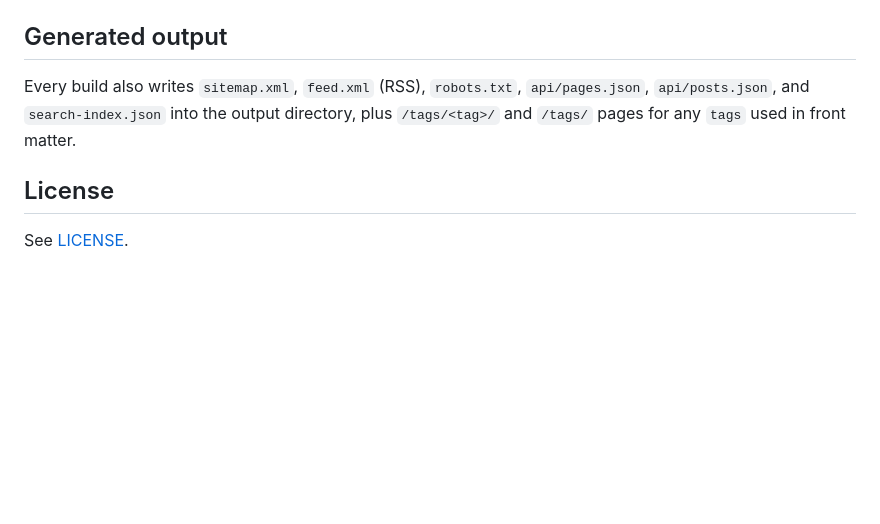
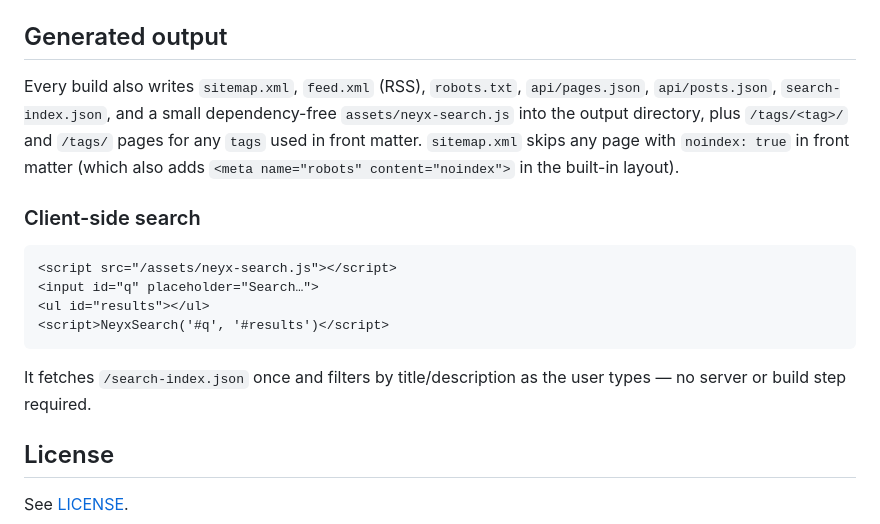
Before and after one commit to BaseMax/neyx, a Markdown page: README.md, the part around the change. Drawn GitHub-style; blank space fills up the shorter version.

Commit message:
Document search widget and noindex in README

````diff
--- a/README.md
+++ b/README.md
@@ -165,9 +165,23 @@ with a `date`, newest first).
 ## Generated output
 
 Every build also writes `sitemap.xml`, `feed.xml` (RSS), `robots.txt`,
-`api/pages.json`, `api/posts.json`, and `search-index.json` into the output
-directory, plus `/tags/<tag>/` and `/tags/` pages for any `tags` used in
-front matter.
+`api/pages.json`, `api/posts.json`, `search-index.json`, and a small
+dependency-free `assets/neyx-search.js` into the output directory, plus
+`/tags/<tag>/` and `/tags/` pages for any `tags` used in front matter.
+`sitemap.xml` skips any page with `noindex: true` in front matter (which
+also adds `<meta name="robots" content="noindex">` in the built-in layout).
+
+### Client-side search
+
+```html
+<script src="/assets/neyx-search.js"></script>
+<input id="q" placeholder="Search…">
+<ul id="results"></ul>
+<script>NeyxSearch('#q', '#results')</script>
+```
+
+It fetches `/search-index.json` once and filters by title/description as
+the user types — no server or build step required.
 
 ## License
 
````
